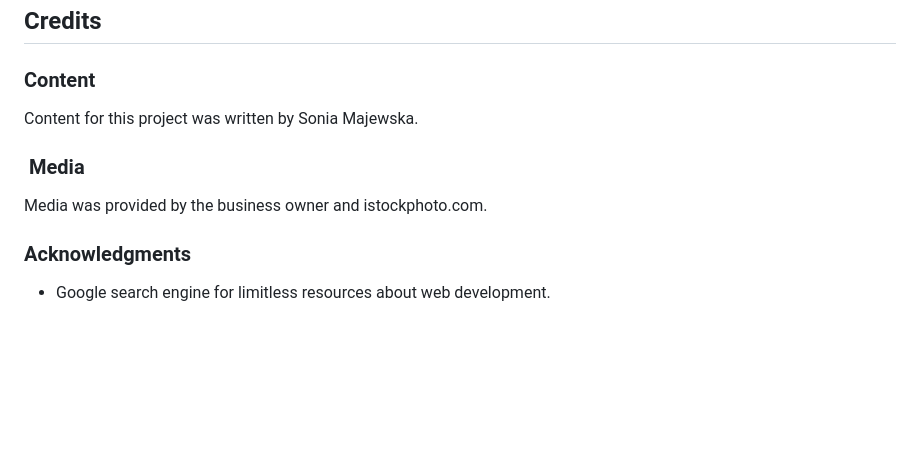
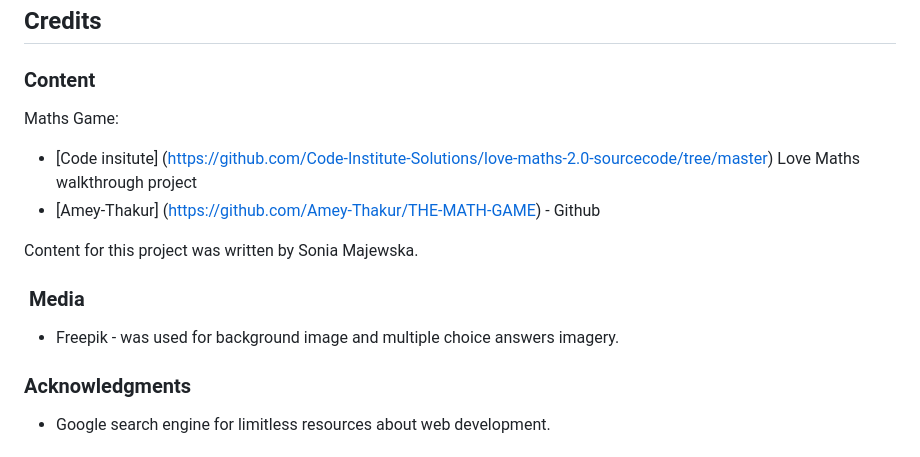
Before and after one commit to STRAN90/Milestone-project-2, a Markdown page: README.md, the part around one of its changes. Rendered like a GitHub page; blank space fills up the shorter version.

Commit message:
added credits and acknowledgement to README file

```diff
--- a/README.md
+++ b/README.md
@@ -307,11 +307,16 @@ To clone the Catulation Countdown repository:
 
 ### Content
 
+Maths Game:
+
+- [Code insitute] (https://github.com/Code-Institute-Solutions/love-maths-2.0-sourcecode/tree/master) Love Maths walkthrough project
+- [Amey-Thakur] (https://github.com/Amey-Thakur/THE-MATH-GAME) - Github
+
 Content for this project was written by Sonia Majewska.
 
 ###  Media
 
-Media was provided by the business owner and istockphoto.com.
+- Freepik - was used for background image and multiple choice answers imagery.
 
 ### Acknowledgments
 
```
Also changed, not shown: other parts of README.md (+14 -14 lines).
